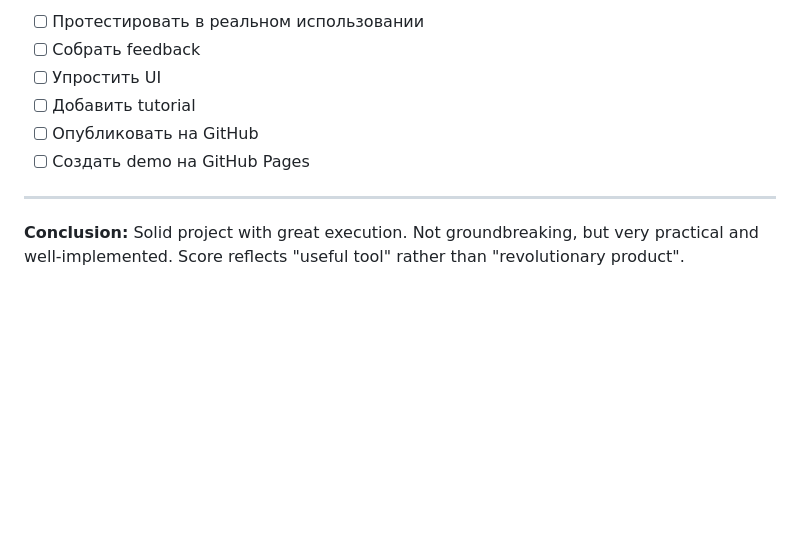
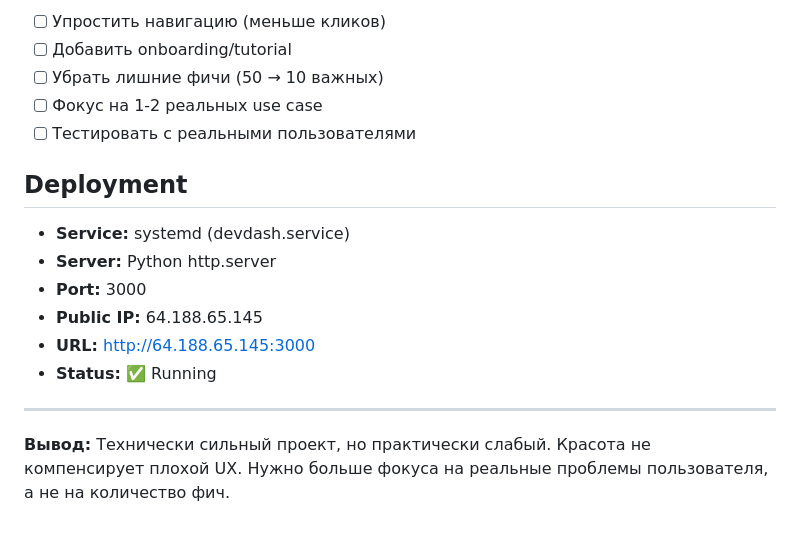
Before and after one commit to justcheburek0-design/devdash, a Markdown page: EVALUATION.md, the part around one of its changes. Rendered like a GitHub page; blank space fills up the shorter version.

```diff
--- a/EVALUATION.md
+++ b/EVALUATION.md
@@ -113,11 +121,19 @@
 
-- [ ] Протестировать в реальном использовании
-- [ ] Собрать feedback
-- [ ] Упростить UI
-- [ ] Добавить tutorial
-- [ ] Опубликовать на GitHub
-- [ ] Создать demo на GitHub Pages
+- [ ] Упростить навигацию (меньше кликов)
+- [ ] Добавить onboarding/tutorial
+- [ ] Убрать лишние фичи (50 → 10 важных)
+- [ ] Фокус на 1-2 реальных use case
+- [ ] Тестировать с реальными пользователями
+
+## Deployment
+
+- **Service:** systemd (devdash.service)
+- **Server:** Python http.server
+- **Port:** 3000
+- **Public IP:** 64.188.65.145
+- **URL:** http://64.188.65.145:3000
+- **Status:** ✅ Running
 
 ---
 
-**Conclusion:** Solid project with great execution. Not groundbreaking, but very practical and well-implemented. Score reflects "useful tool" rather than "revolutionary product".
+**Вывод:** Технически сильный проект, но практически слабый. Красота не компенсирует плохой UX. Нужно больше фокуса на реальные проблемы пользователя, а не на количество фич.
```
Also changed, not shown: other parts of EVALUATION.md (+94 -86 lines).
